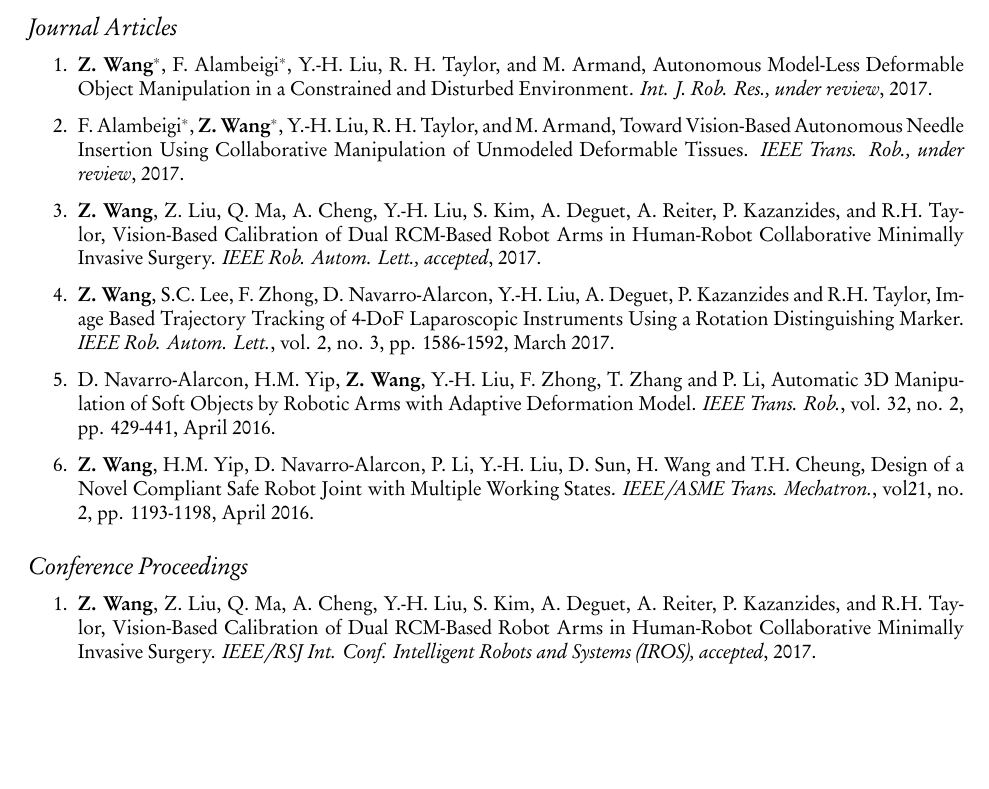
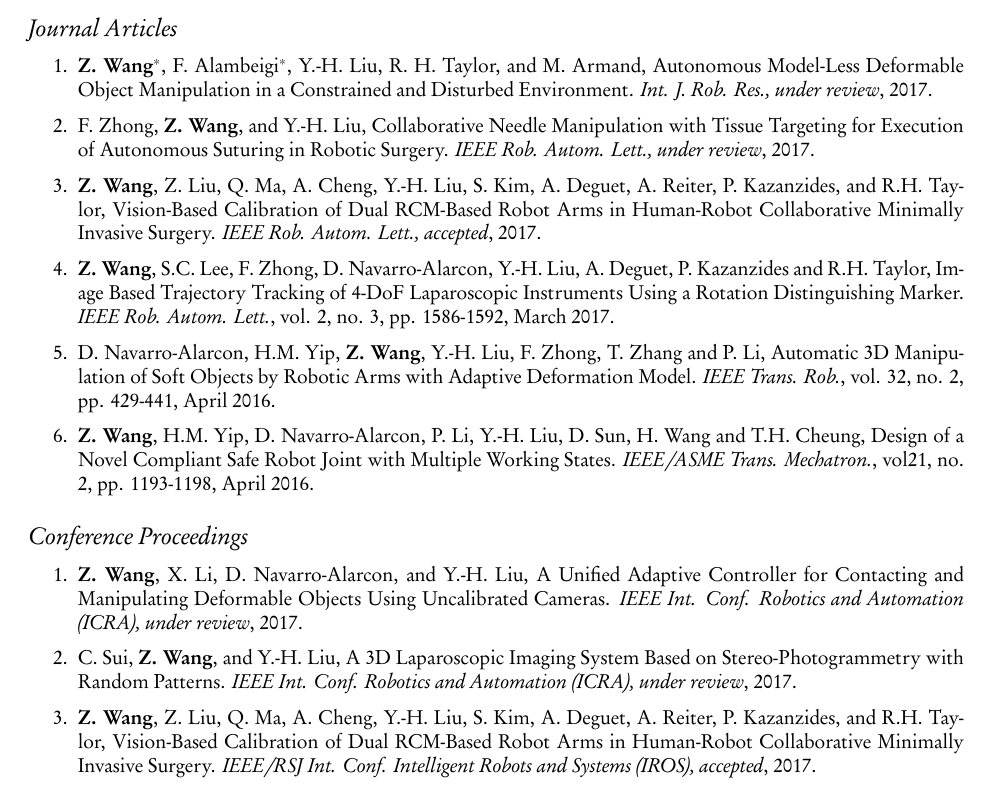
Before and after one commit to zrwang/zrwang.resume, a LaTeX CV (cv.tex): part of page 4 of 5, cut so that both start at the same text, the shorter picture padded with empty space. The pictures show the PDF file cv.pdf that the author committed with the source.

Commit message:
update publication

```diff
--- a/cv.tex
+++ b/cv.tex
@@ -247,9 +247,12 @@
     \item \textbf{Z. Wang}$^*$, F. Alambeigi$^*$, Y.-H. Liu, R. H. Taylor, and M. Armand,
     Autonomous Model-Less Deformable Object Manipulation in a Constrained and Disturbed Environment.
     \textit{Int. J. Rob. Res., under review}, 2017.
-    \item F. Alambeigi$^*$, \textbf{Z. Wang}$^*$, Y.-H. Liu, R. H. Taylor, and M. Armand,
-    Toward Vision-Based Autonomous Needle Insertion Using Collaborative Manipulation of Unmodeled Deformable Tissues.
-    \textit{IEEE Trans. Rob., under review}, 2017.
+	\item F. Zhong, \textbf{Z. Wang}, and Y.-H. Liu,
+	Collaborative Needle Manipulation with Tissue Targeting for Execution of Autonomous Suturing in Robotic Surgery.
+	\textit{IEEE Rob. Autom. Lett., under review}, 2017.
+    % \item F. Alambeigi$^*$, \textbf{Z. Wang}$^*$, Y.-H. Liu, R. H. Taylor, and M. Armand,
+    % Toward Vision-Based Autonomous Needle Insertion Using Collaborative Manipulation of Unmodeled Deformable Tissues.
+    % \textit{IEEE Trans. Rob., under review}, 2017.
     \item \textbf{Z. Wang}, Z. Liu, Q. Ma, A. Cheng, Y.-H. Liu, S. Kim, A. Deguet, A. Reiter, P. Kazanzides, and R.H. Taylor,
     Vision-Based Calibration of Dual RCM-Based Robot Arms in Human-Robot Collaborative Minimally Invasive Surgery.
     \textit{IEEE Rob. Autom. Lett., accepted}, 2017.
@@ -266,12 +269,18 @@
 
 \subsection*{Conference Proceedings}
 \begin{enumerate}
+	\item \textbf{Z. Wang}, X. Li, D. Navarro-Alarcon, and Y.-H. Liu,
+	A Unified Adaptive Controller for Contacting and Manipulating Deformable Objects Using Uncalibrated Cameras.
+	\textit{IEEE Int. Conf. Robotics and Automation (ICRA), under review}, 2017.
+	\item C. Sui, \textbf{Z. Wang}, and Y.-H. Liu,
+	A 3D Laparoscopic Imaging System Based on Stereo-Photogrammetry with Random Patterns.
+	\textit{IEEE Int. Conf. Robotics and Automation (ICRA), under review}, 2017.
     \item \textbf{Z. Wang}, Z. Liu, Q. Ma, A. Cheng, Y.-H. Liu, S. Kim, A. Deguet, A. Reiter, P. Kazanzides, and R.H. Taylor,
     Vision-Based Calibration of Dual RCM-Based Robot Arms in Human-Robot Collaborative Minimally Invasive Surgery.
     \textit{{IEEE/RSJ} Int. Conf. Intelligent Robots and Systems (IROS), accepted}, 2017.
     \item F. Alambeigi$^*$, \textbf{Z. Wang}$^*$, Y.-H. Liu, M. Armand, and R. H. Taylor,
     Smart Autonomous Unknown Deformable Object Manipulation Using the da Vinci research Kit: from Soft Tissues to Continuum Robots Manipulation.
-    \textit{Hamlyn Symposium Surgical Robot Challenge, Best Innovation Prize} 2017.
+    \textit{Hamlyn Symposium Surgical Robot Challenge, \textbf{Best Innovation Prize}} 2017.
     \item F. Zhong, D. Navarro-Alarcon, \textbf{Z. Wang}, Y.-H. Liu, T. Zhang, and H.M. Yip,
     Adaptive 3D Pose Computation of Suturing Needle Using Constraints From Static Monocular Image Feedback.
     \textit{{IEEE/RSJ} Int. Conf. Intelligent Robots and Systems (IROS)}, pp. 2153-0866, 2016.
```
Also changed, not shown: cv.pdf.
